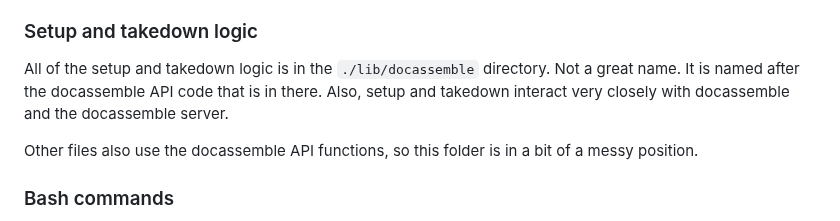
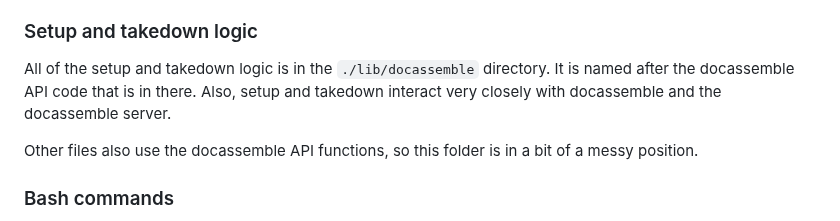
Before and after one commit to SuffolkLITLab/ALKiln, a Markdown page: CONTRIBUTING.md, the part around the change. Drawn GitHub-style.

Commit message:
Remove some confusing language as per code review
Co-authored-by: Bryce Willey <Bryce.Steven.Willey@gmail.com>

```diff
--- a/CONTRIBUTING.md
+++ b/CONTRIBUTING.md
@@ -145,7 +145,7 @@ The `./lib/utils/session_var.js` file keeps track of what you might otherwise th
 
 ### Setup and takedown logic
 
-All of the setup and takedown logic is in the `./lib/docassemble` directory. Not a great name. It is named after the docassemble API code that is in there. Also, setup and takedown interact very closely with docassemble and the docassemble server.
+All of the setup and takedown logic is in the `./lib/docassemble` directory. It is named after the docassemble API code that is in there. Also, setup and takedown interact very closely with docassemble and the docassemble server.
 
 Other files also use the docassemble API functions, so this folder is in a bit of a messy position.
 
```
